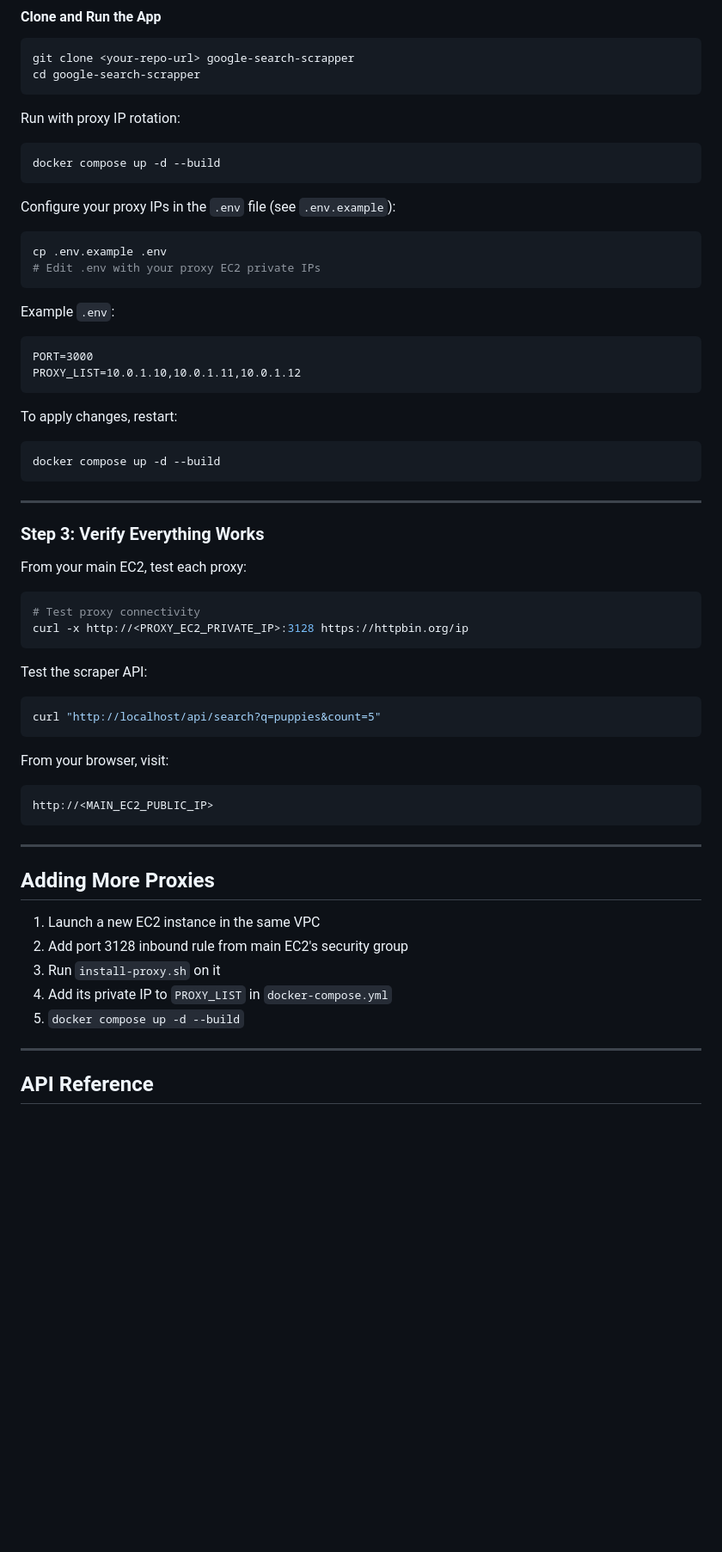
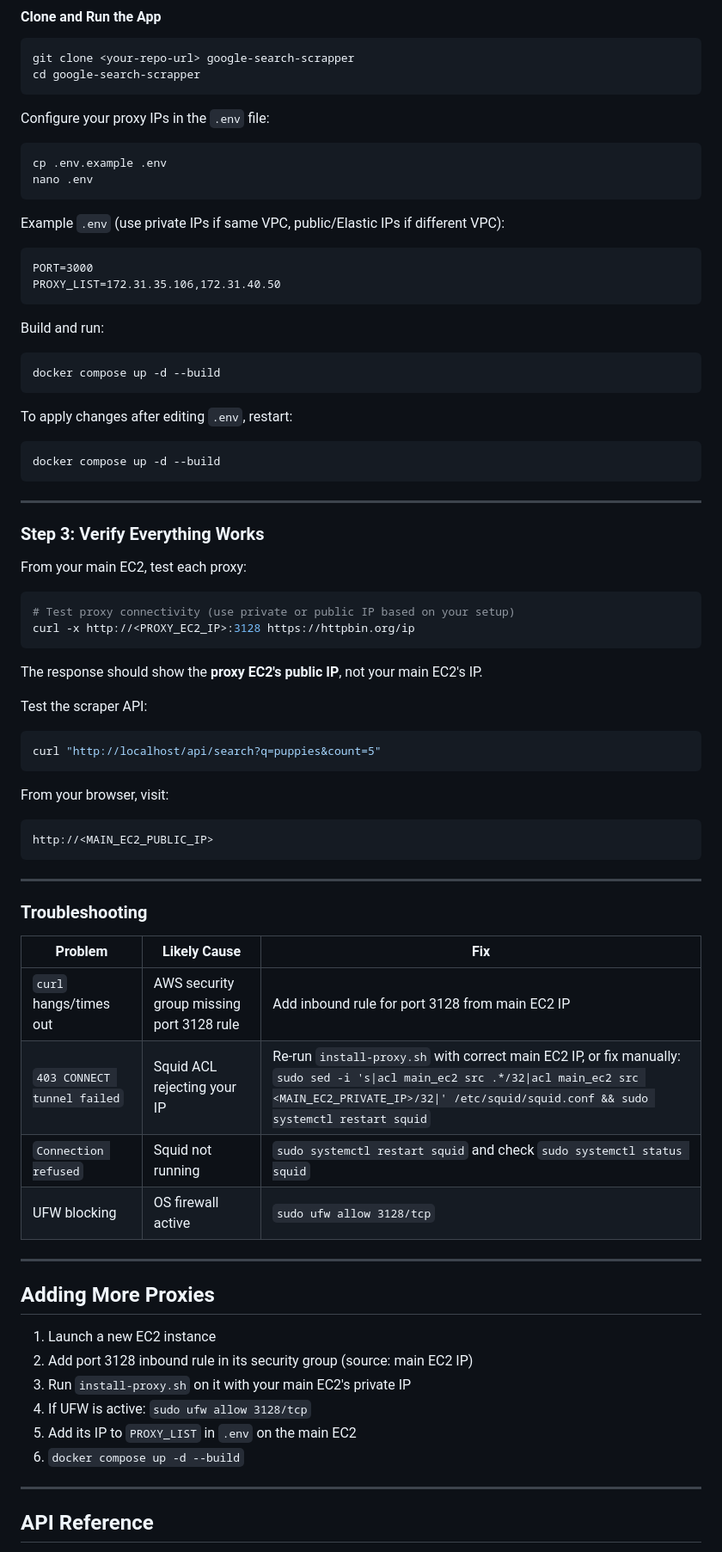
Before and after one commit to ab-h-i-n/google-image-scrapper, a Markdown page: README.md, the part around one of its changes. Shown at 86% size. Rendered like a GitHub page; blank space fills up the shorter version.

Commit message:
docs: enhance AWS EC2 proxy setup instructions with VPC details, security group rules, UFW, and troubleshooting guide.

````diff
--- a/README.md
+++ b/README.md
@@ -99,26 +126,26 @@ git clone <your-repo-url> google-search-scrapper
 cd google-search-scrapper
 ```
 
-Run with proxy IP rotation:
+Configure your proxy IPs in the `.env` file:
+
+```bash
+cp .env.example .env
+nano .env
+```
+
+Example `.env` (use private IPs if same VPC, public/Elastic IPs if different VPC):
+```
+PORT=3000
+PROXY_LIST=172.31.35.106,172.31.40.50
+```
+
+Build and run:
 
 ```bash
 docker compose up -d --build
 ```
 
-Configure your proxy IPs in the `.env` file (see `.env.example`):
-
-```bash
-cp .env.example .env
-# Edit .env with your proxy EC2 private IPs
-```
-
-Example `.env`:
-```
-PORT=3000
-PROXY_LIST=10.0.1.10,10.0.1.11,10.0.1.12
-```
-
-To apply changes, restart:
+To apply changes after editing `.env`, restart:
 
 ```bash
 docker compose up -d --build
@@ -131,9 +158,11 @@ docker compose up -d --build
 From your main EC2, test each proxy:
 
 ```bash
-# Test proxy connectivity
-curl -x http://<PROXY_EC2_PRIVATE_IP>:3128 https://httpbin.org/ip
+# Test proxy connectivity (use private or public IP based on your setup)
+curl -x http://<PROXY_EC2_IP>:3128 https://httpbin.org/ip
 ```
+
+The response should show the **proxy EC2's public IP**, not your main EC2's IP.
 
 Test the scraper API:
 
@@ -149,13 +178,25 @@ http://<MAIN_EC2_PUBLIC_IP>
 
 ---
 
+### Troubleshooting
+
+| Problem | Likely Cause | Fix |
+|---------|-------------|-----|
+| `curl` hangs/times out | AWS security group missing port 3128 rule | Add inbound rule for port 3128 from main EC2 IP |
+| `403 CONNECT tunnel failed` | Squid ACL rejecting your IP | Re-run `install-proxy.sh` with correct main EC2 IP, or fix manually: `sudo sed -i 's\|acl main_ec2 src .*/32\|acl main_ec2 src <MAIN_EC2_PRIVATE_IP>/32\|' /etc/squid/squid.conf && sudo systemctl restart squid` |
+| `Connection refused` | Squid not running | `sudo systemctl restart squid` and check `sudo systemctl status squid` |
+| UFW blocking | OS firewall active | `sudo ufw allow 3128/tcp` |
+
+---
+
 ## Adding More Proxies
 
-1. Launch a new EC2 instance in the same VPC
-2. Add port 3128 inbound rule from main EC2's security group
-3. Run `install-proxy.sh` on it
-4. Add its private IP to `PROXY_LIST` in `docker-compose.yml`
-5. `docker compose up -d --build`
+1. Launch a new EC2 instance
+2. Add port 3128 inbound rule in its security group (source: main EC2 IP)
+3. Run `install-proxy.sh` on it with your main EC2's private IP
+4. If UFW is active: `sudo ufw allow 3128/tcp`
+5. Add its IP to `PROXY_LIST` in `.env` on the main EC2
+6. `docker compose up -d --build`
 
 ---
 
````
Also changed, not shown: other parts of README.md (+39 -12 lines).
